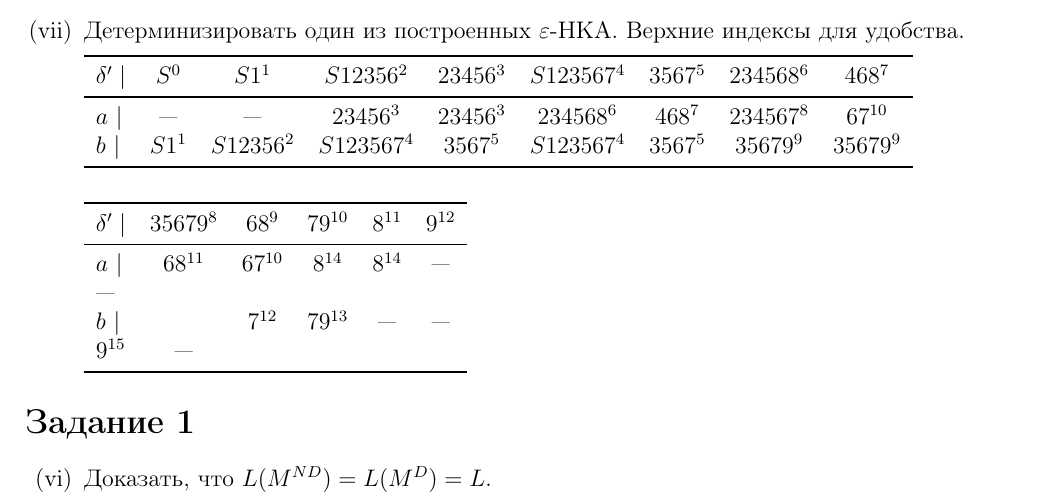
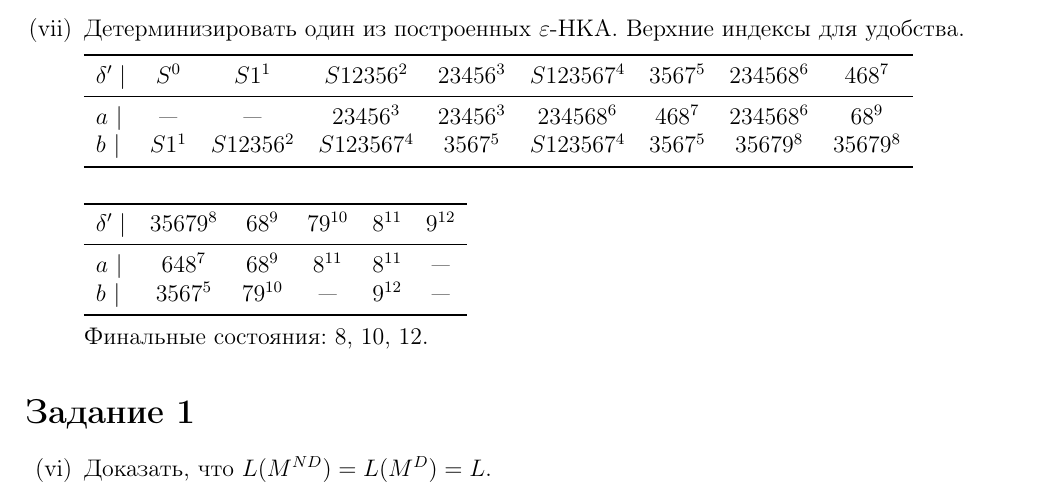
Before and after one commit to xamgore/automata-coursework, a LaTeX document (goga.tex): part of page 9 of 10, cut so that both start at the same text. Compiled offline with pdfLaTeX.

Commit message:
Update pdf

```diff
--- a/goga.tex
+++ b/goga.tex
@@ -715,9 +715,9 @@ $L_1 = b^*bba^*(ab + b)^*$, $L_2 = a^*ba^*ab$.
 		\midrule
 
 		$a$ $\mid$ &
-		--- & --- & $23456^3$ & $23456^3$ & $234568^6$ & $468^7$ & $234567^8$ &  $67^{10}$  \\
+		--- & --- & $23456^3$ & $23456^3$ & $234568^6$ & $468^7$ & $234568^6$ &  $68^{9}$  \\
 		$b$ $\mid$ &
-		$S1^1$ & $S12356^2$ & $S123567^4$ & $3567^5$ & $S123567^4$ & $3567^5$ & $35679^9$ & $35679^9$ \\
+		$S1^1$ & $S12356^2$ & $S123567^4$ & $3567^5$ & $S123567^4$ & $3567^5$ & $35679^8$ & $35679^8$ \\
 		\bottomrule
 	\end{tabular}
 
@@ -738,11 +738,13 @@ $L_1 = b^*bba^*(ab + b)^*$, $L_2 = a^*ba^*ab$.
 		\midrule
 
 		$a$ $\mid$ &
-		$68^{11}$ & $67^{10}$ & $8^{14}$ & $8^{14}$ & --- & ---   \\
-		$b$ $\mid$ &
-		& $7^{12}$ & $79^{13}$ & --- & --- & $9^{15}$ & --- \\
+		$648^{7}$ & $68^{9}$ & $8^{11}$ & $8^{11}$ & ---   \\
+		$b$ $\mid$ & $3567^5$
+		& $79^{10}$ &--- & $9^{12}$ & --- \\
 		\bottomrule
 	\end{tabular}
+
+	Финальные состояния: 8, 10, 12.
 
 \end{enumerate}
 
```
Also changed, not shown: goga.pdf, 2 other files.
